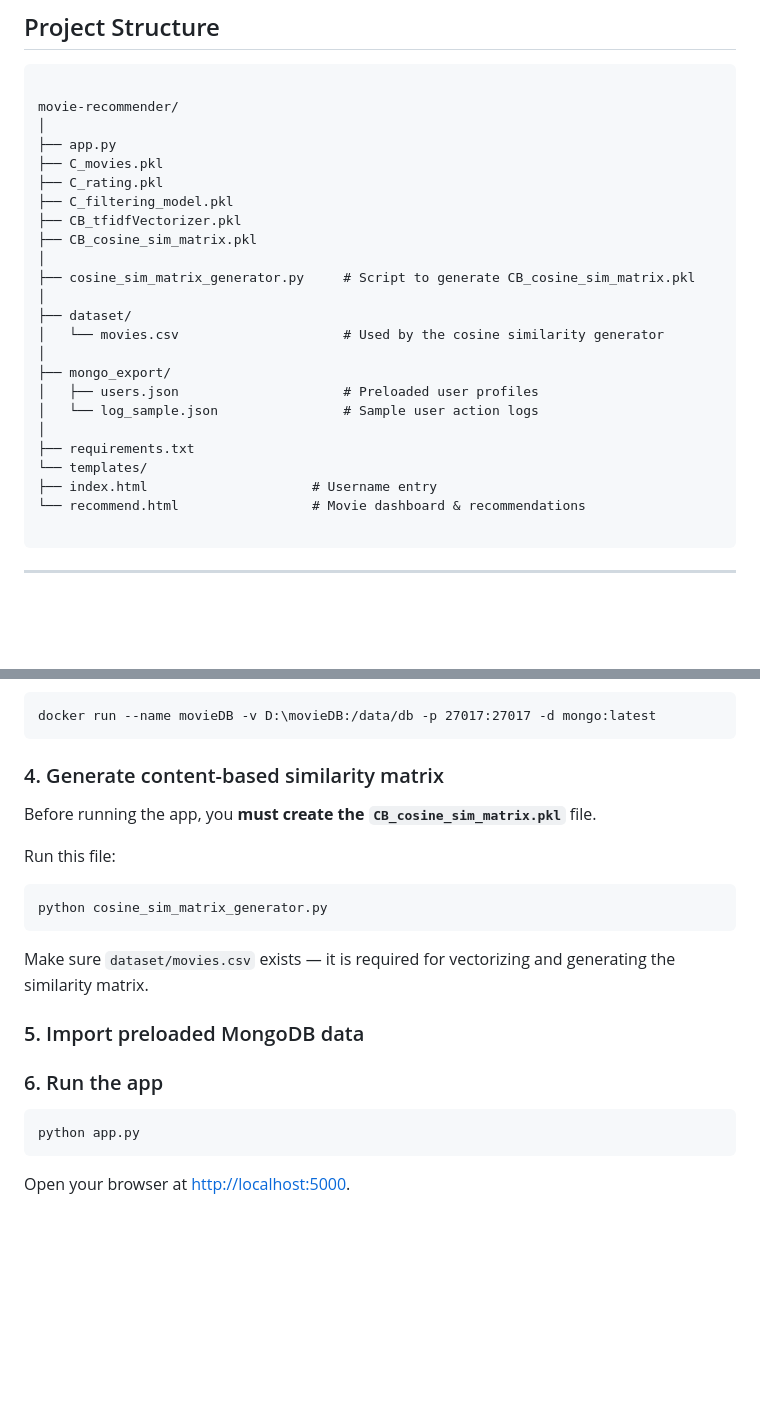
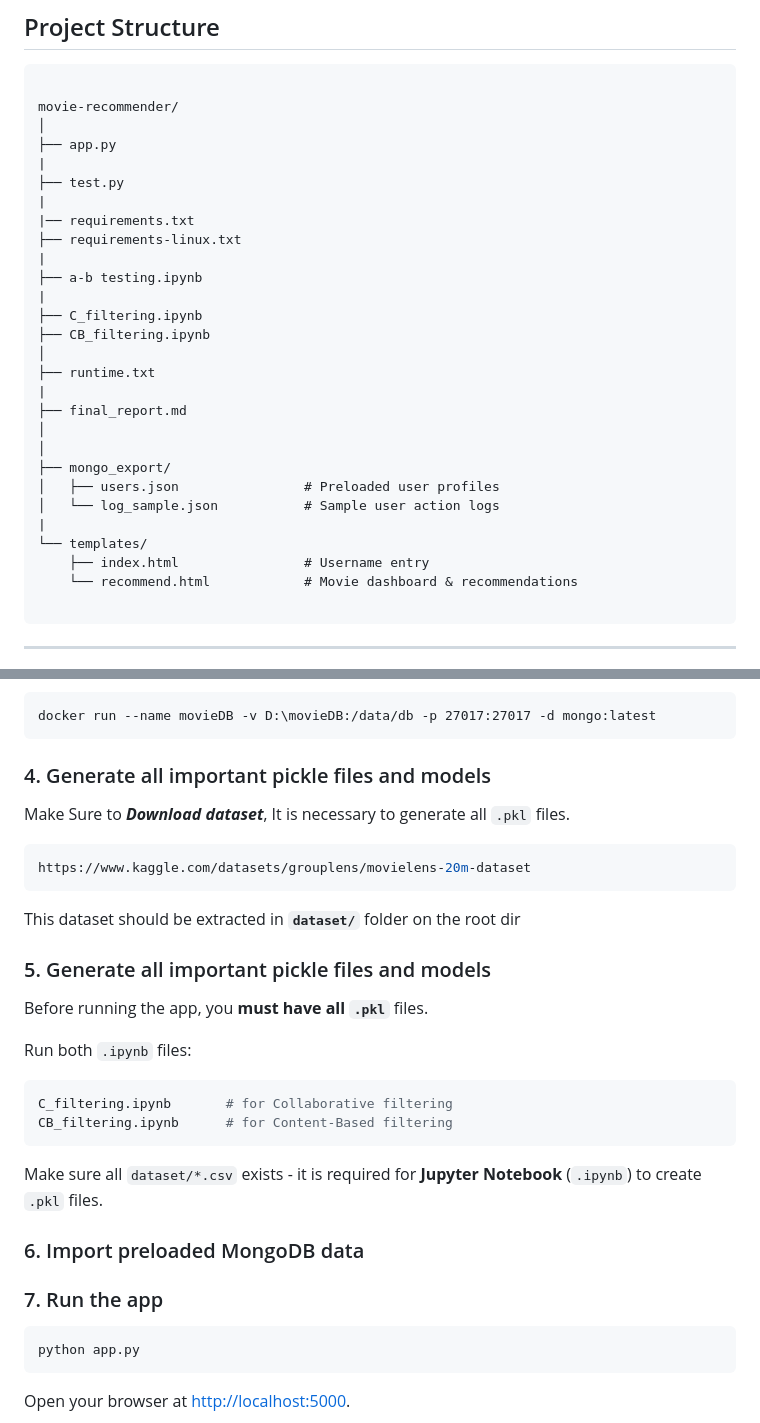
Before and after one commit to mohitkumhar/movie-recommendation, a Markdown page: README.md, 2 parts joined by grey strips. Rendered like a GitHub page; blank space fills up the shorter version.

`````diff
--- a/README.md
+++ b/README.md
@@ -35,25 +35,29 @@ A prototype web application that offers personalized movie recommendations using
 movie-recommender/
 │
 ├── app.py
-├── C_movies.pkl
-├── C_rating.pkl
-├── C_filtering_model.pkl
-├── CB_tfidfVectorizer.pkl
-├── CB_cosine_sim_matrix.pkl
+|
+├── test.py
+|
+|── requirements.txt
+├── requirements-linux.txt
+|
+├── a-b testing.ipynb
+|
+├── C_filtering.ipynb
+├── CB_filtering.ipynb
 │
-├── cosine_sim_matrix_generator.py     # Script to generate CB_cosine_sim_matrix.pkl
+├── runtime.txt
+|
+├── final_report.md
 │
-├── dataset/
-│   └── movies.csv                     # Used by the cosine similarity generator
 │
 ├── mongo_export/
-│   ├── users.json                     # Preloaded user profiles
-│   └── log_sample.json                # Sample user action logs
-│
-├── requirements.txt
+│   ├── users.json                # Preloaded user profiles
+│   └── log_sample.json           # Sample user action logs
+|
 └── templates/
-├── index.html                     # Username entry
-└── recommend.html                 # Movie dashboard & recommendations
+    ├── index.html                # Username entry
+    └── recommend.html            # Movie dashboard & recommendations
 
 ````
 
@@ -80,21 +84,33 @@ Run Docker container of mongoDB
 docker run --name movieDB -v D:\movieDB:/data/db -p 27017:27017 -d mongo:latest
 ```
 
-### 4. Generate content-based similarity matrix
+### 4. Generate all important pickle files and models
 
-Before running the app, you **must create the `CB_cosine_sim_matrix.pkl`** file.
+Make Sure to ***Download dataset***,
+It is necessary to generate all `.pkl` files.
 
-Run this file:
 
 ```bash
-python cosine_sim_matrix_generator.py
+https://www.kaggle.com/datasets/grouplens/movielens-20m-dataset
+```
+This dataset should be extracted in **`dataset/`** folder on the root dir
+
+### 5. Generate all important pickle files and models
+
+Before running the app, you **must have all `.pkl`** files.
+
+Run both `.ipynb` files:
+
+```bash
+C_filtering.ipynb       # for Collaborative filtering
+CB_filtering.ipynb      # for Content-Based filtering
 ```
 
-Make sure `dataset/movies.csv` exists — it is required for vectorizing and generating the similarity matrix.
+Make sure all `dataset/*.csv` exists - it is required for **Jupyter Notebook** (`.ipynb`) to create `.pkl` files.
 
-### 5. Import preloaded MongoDB data
+### 6. Import preloaded MongoDB data
 
-### 6. Run the app
+### 7. Run the app
 
 ```bash
 python app.py
`````
